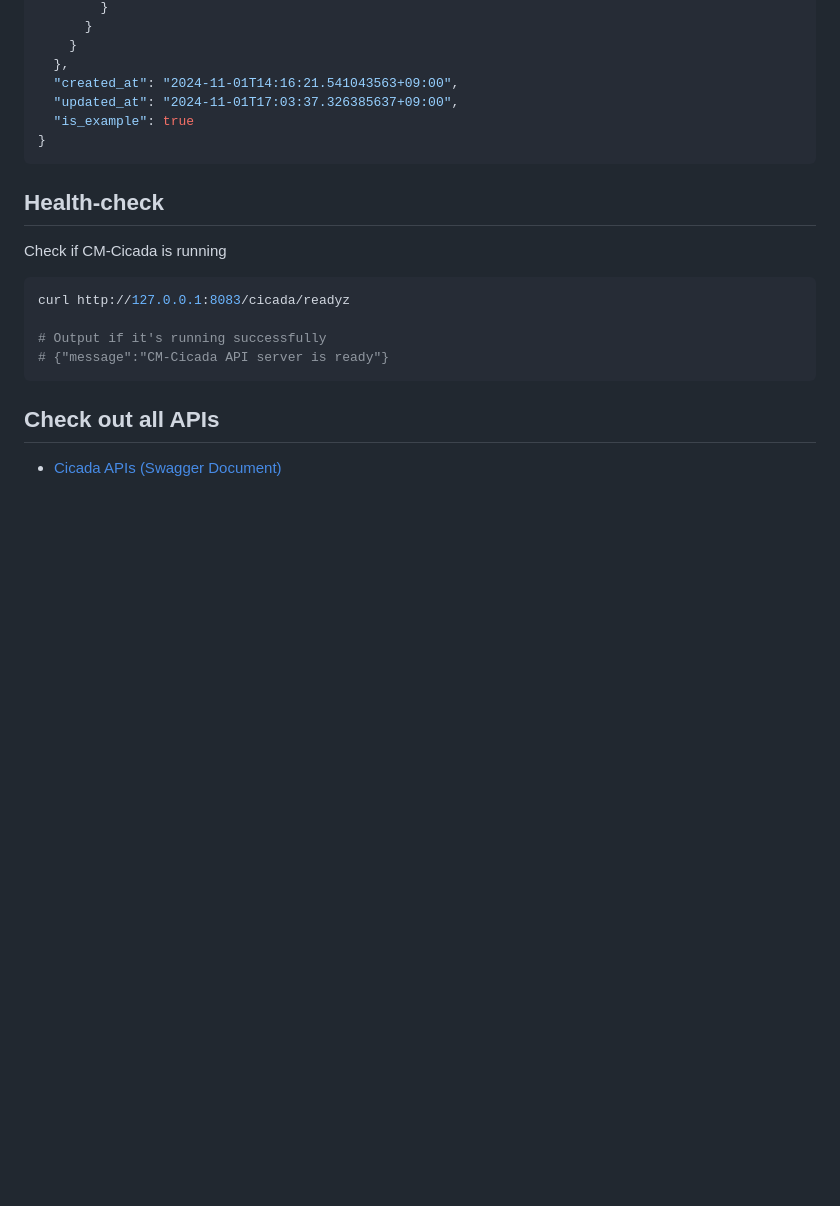
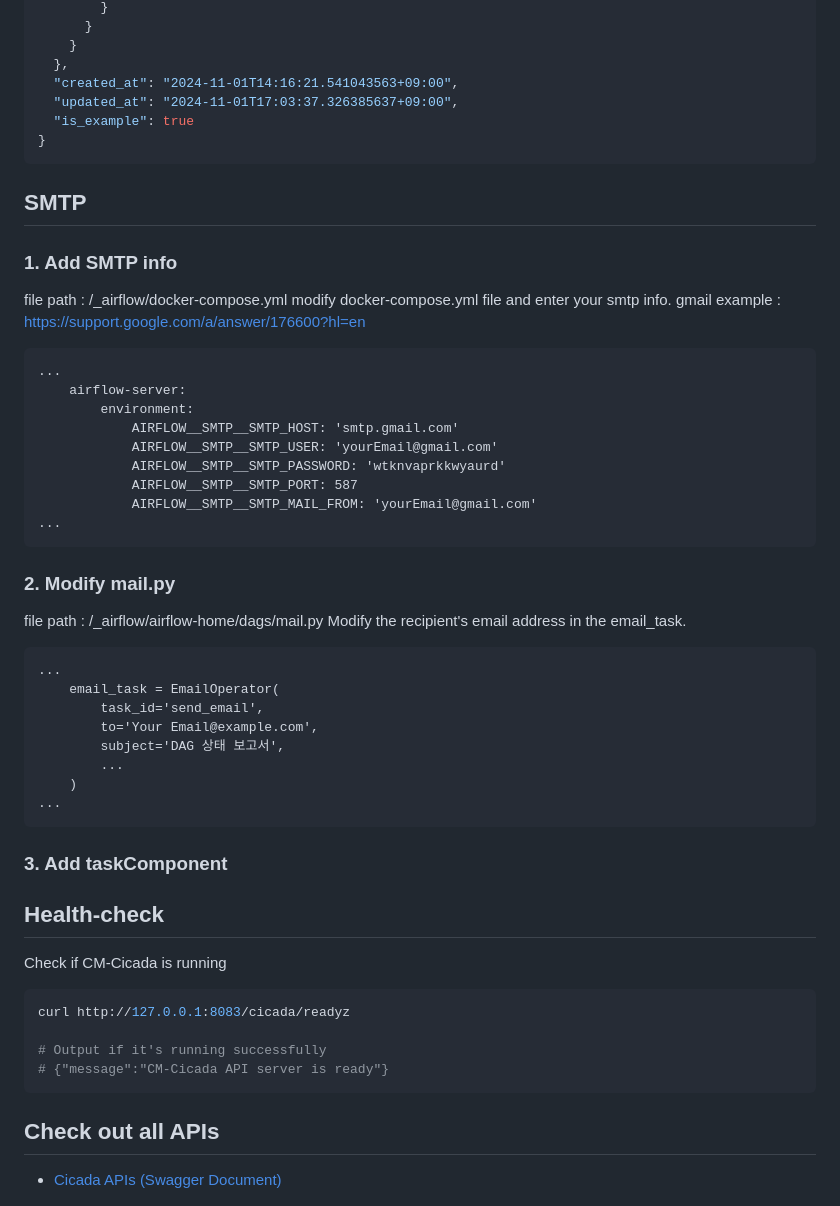
Before and after one commit to cloud-barista/cm-cicada, a Markdown page: README.md, the part around the change. Rendered like a GitHub page; folded sections open; blank space fills up the shorter version.

````diff
--- a/README.md
+++ b/README.md
@@ -376,6 +376,39 @@ The Task Component automatically generated from the above JSON is as follows:
 
 </details>
 
+## SMTP
+
+### 1. Add SMTP info
+file path : /_airflow/docker-compose.yml
+modify docker-compose.yml file and enter your smtp info.
+gmail example : https://support.google.com/a/answer/176600?hl=en
+
+```
+...
+    airflow-server:
+        environment:
+            AIRFLOW__SMTP__SMTP_HOST: 'smtp.gmail.com'
+            AIRFLOW__SMTP__SMTP_USER: 'yourEmail@gmail.com'
+            AIRFLOW__SMTP__SMTP_PASSWORD: 'wtknvaprkkwyaurd'
+            AIRFLOW__SMTP__SMTP_PORT: 587
+            AIRFLOW__SMTP__SMTP_MAIL_FROM: 'yourEmail@gmail.com'
+...
+```
+### 2. Modify mail.py
+file path : /_airflow/airflow-home/dags/mail.py
+Modify the recipient's email address in the email_task.
+```
+...
+    email_task = EmailOperator(
+        task_id='send_email',
+        to='Your Email@example.com',
+        subject='DAG 상태 보고서',
+        ...
+    )
+...
+```
+
+### 3. Add taskComponent
 ## Health-check
 
 Check if CM-Cicada is running
````
